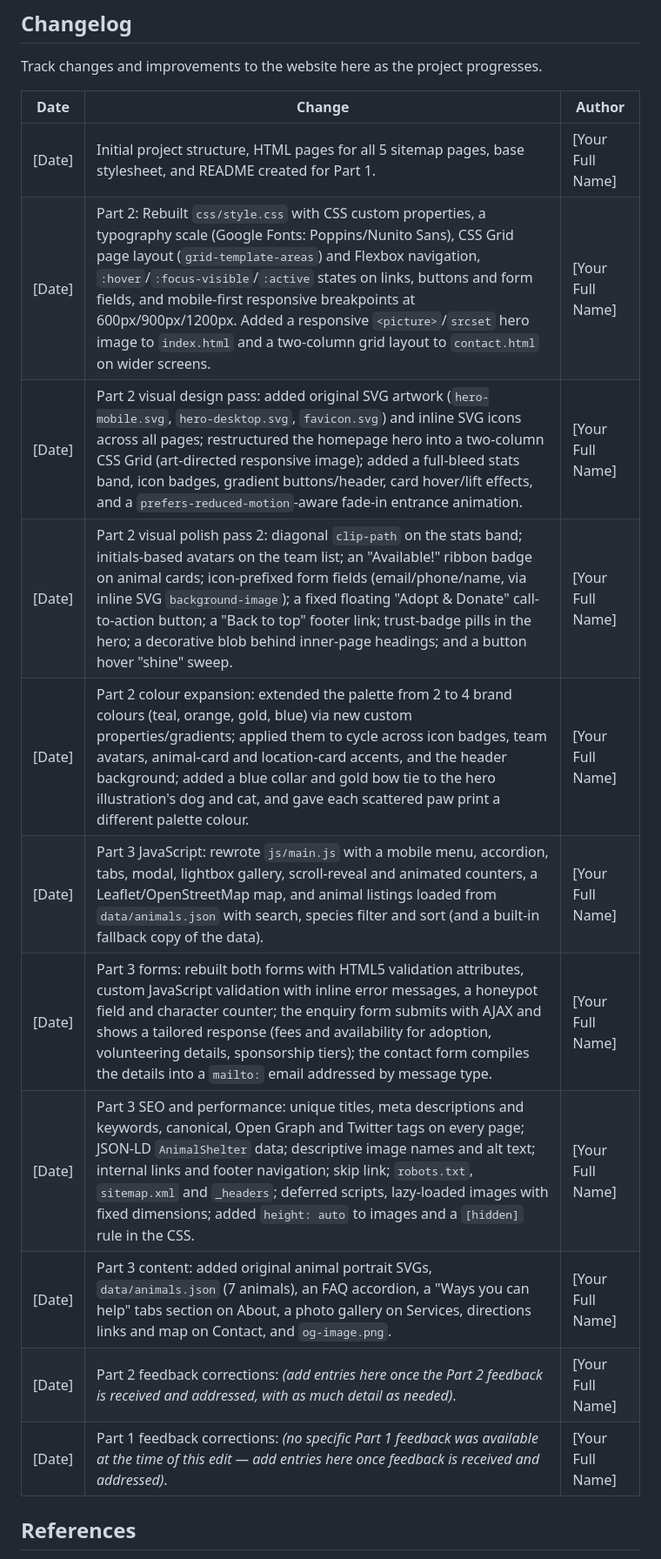
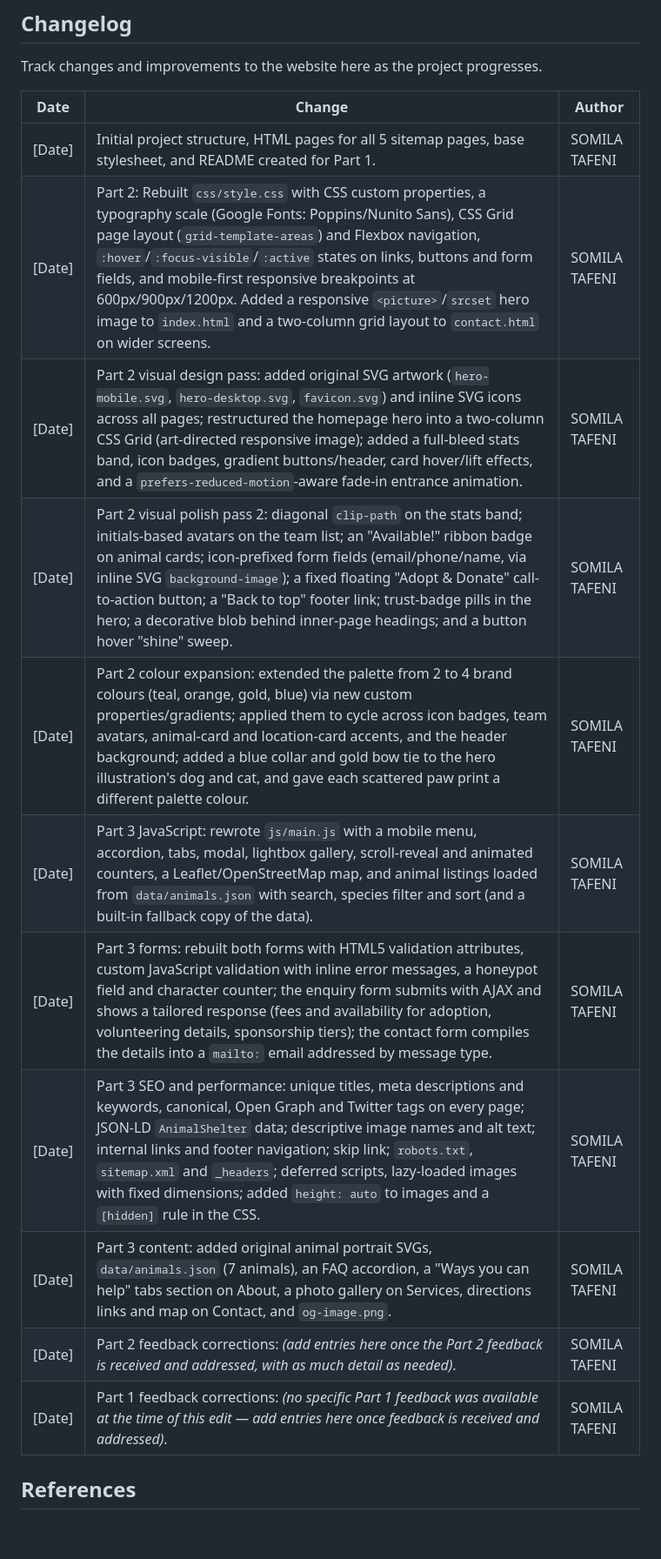
Before and after one commit to travismilla94-star/Ubuntu-Paws, a Markdown page: README.md, the part around the change. Shown at 87% size. Rendered like a GitHub page; blank space fills up the shorter version.

Commit message:
Update README with author name changes

```diff
--- a/README.md
+++ b/README.md
@@ -329,17 +329,17 @@ Track changes and improvements to the website here as the project progresses.
 
 | Date | Change | Author |
 |---|---|---|
-| [Date] | Initial project structure, HTML pages for all 5 sitemap pages, base stylesheet, and README created for Part 1. | [Your Full Name] |
-| [Date] | Part 2: Rebuilt `css/style.css` with CSS custom properties, a typography scale (Google Fonts: Poppins/Nunito Sans), CSS Grid page layout (`grid-template-areas`) and Flexbox navigation, `:hover`/`:focus-visible`/`:active` states on links, buttons and form fields, and mobile-first responsive breakpoints at 600px/900px/1200px. Added a responsive `<picture>`/`srcset` hero image to `index.html` and a two-column grid layout to `contact.html` on wider screens. | [Your Full Name] |
-| [Date] | Part 2 visual design pass: added original SVG artwork (`hero-mobile.svg`, `hero-desktop.svg`, `favicon.svg`) and inline SVG icons across all pages; restructured the homepage hero into a two-column CSS Grid (art-directed responsive image); added a full-bleed stats band, icon badges, gradient buttons/header, card hover/lift effects, and a `prefers-reduced-motion`-aware fade-in entrance animation. | [Your Full Name] |
-| [Date] | Part 2 visual polish pass 2: diagonal `clip-path` on the stats band; initials-based avatars on the team list; an "Available!" ribbon badge on animal cards; icon-prefixed form fields (email/phone/name, via inline SVG `background-image`); a fixed floating "Adopt & Donate" call-to-action button; a "Back to top" footer link; trust-badge pills in the hero; a decorative blob behind inner-page headings; and a button hover "shine" sweep. | [Your Full Name] |
-| [Date] | Part 2 colour expansion: extended the palette from 2 to 4 brand colours (teal, orange, gold, blue) via new custom properties/gradients; applied them to cycle across icon badges, team avatars, animal-card and location-card accents, and the header background; added a blue collar and gold bow tie to the hero illustration's dog and cat, and gave each scattered paw print a different palette colour. | [Your Full Name] |
-| [Date] | Part 3 JavaScript: rewrote `js/main.js` with a mobile menu, accordion, tabs, modal, lightbox gallery, scroll-reveal and animated counters, a Leaflet/OpenStreetMap map, and animal listings loaded from `data/animals.json` with search, species filter and sort (and a built-in fallback copy of the data). | [Your Full Name] |
-| [Date] | Part 3 forms: rebuilt both forms with HTML5 validation attributes, custom JavaScript validation with inline error messages, a honeypot field and character counter; the enquiry form submits with AJAX and shows a tailored response (fees and availability for adoption, volunteering details, sponsorship tiers); the contact form compiles the details into a `mailto:` email addressed by message type. | [Your Full Name] |
-| [Date] | Part 3 SEO and performance: unique titles, meta descriptions and keywords, canonical, Open Graph and Twitter tags on every page; JSON-LD `AnimalShelter` data; descriptive image names and alt text; internal links and footer navigation; skip link; `robots.txt`, `sitemap.xml` and `_headers`; deferred scripts, lazy-loaded images with fixed dimensions; added `height: auto` to images and a `[hidden]` rule in the CSS. | [Your Full Name] |
-| [Date] | Part 3 content: added original animal portrait SVGs, `data/animals.json` (7 animals), an FAQ accordion, a "Ways you can help" tabs section on About, a photo gallery on Services, directions links and map on Contact, and `og-image.png`. | [Your Full Name] |
-| [Date] | Part 2 feedback corrections: *(add entries here once the Part 2 feedback is received and addressed, with as much detail as needed)*. | [Your Full Name] |
-| [Date] | Part 1 feedback corrections: *(no specific Part 1 feedback was available at the time of this edit — add entries here once feedback is received and addressed)*. | [Your Full Name] |
+| [Date] | Initial project structure, HTML pages for all 5 sitemap pages, base stylesheet, and README created for Part 1. | SOMILA TAFENI |
+| [Date] | Part 2: Rebuilt `css/style.css` with CSS custom properties, a typography scale (Google Fonts: Poppins/Nunito Sans), CSS Grid page layout (`grid-template-areas`) and Flexbox navigation, `:hover`/`:focus-visible`/`:active` states on links, buttons and form fields, and mobile-first responsive breakpoints at 600px/900px/1200px. Added a responsive `<picture>`/`srcset` hero image to `index.html` and a two-column grid layout to `contact.html` on wider screens. | SOMILA TAFENI |
+| [Date] | Part 2 visual design pass: added original SVG artwork (`hero-mobile.svg`, `hero-desktop.svg`, `favicon.svg`) and inline SVG icons across all pages; restructured the homepage hero into a two-column CSS Grid (art-directed responsive image); added a full-bleed stats band, icon badges, gradient buttons/header, card hover/lift effects, and a `prefers-reduced-motion`-aware fade-in entrance animation. | SOMILA TAFENI |
+| [Date] | Part 2 visual polish pass 2: diagonal `clip-path` on the stats band; initials-based avatars on the team list; an "Available!" ribbon badge on animal cards; icon-prefixed form fields (email/phone/name, via inline SVG `background-image`); a fixed floating "Adopt & Donate" call-to-action button; a "Back to top" footer link; trust-badge pills in the hero; a decorative blob behind inner-page headings; and a button hover "shine" sweep. | SOMILA TAFENI |
+| [Date] | Part 2 colour expansion: extended the palette from 2 to 4 brand colours (teal, orange, gold, blue) via new custom properties/gradients; applied them to cycle across icon badges, team avatars, animal-card and location-card accents, and the header background; added a blue collar and gold bow tie to the hero illustration's dog and cat, and gave each scattered paw print a different palette colour. | SOMILA TAFENI |
+| [Date] | Part 3 JavaScript: rewrote `js/main.js` with a mobile menu, accordion, tabs, modal, lightbox gallery, scroll-reveal and animated counters, a Leaflet/OpenStreetMap map, and animal listings loaded from `data/animals.json` with search, species filter and sort (and a built-in fallback copy of the data). | SOMILA TAFENI |
+| [Date] | Part 3 forms: rebuilt both forms with HTML5 validation attributes, custom JavaScript validation with inline error messages, a honeypot field and character counter; the enquiry form submits with AJAX and shows a tailored response (fees and availability for adoption, volunteering details, sponsorship tiers); the contact form compiles the details into a `mailto:` email addressed by message type. | SOMILA TAFENI |
+| [Date] | Part 3 SEO and performance: unique titles, meta descriptions and keywords, canonical, Open Graph and Twitter tags on every page; JSON-LD `AnimalShelter` data; descriptive image names and alt text; internal links and footer navigation; skip link; `robots.txt`, `sitemap.xml` and `_headers`; deferred scripts, lazy-loaded images with fixed dimensions; added `height: auto` to images and a `[hidden]` rule in the CSS. | SOMILA TAFENI |
+| [Date] | Part 3 content: added original animal portrait SVGs, `data/animals.json` (7 animals), an FAQ accordion, a "Ways you can help" tabs section on About, a photo gallery on Services, directions links and map on Contact, and `og-image.png`. | SOMILA TAFENI |
+| [Date] | Part 2 feedback corrections: *(add entries here once the Part 2 feedback is received and addressed, with as much detail as needed)*. | SOMILA TAFENI |
+| [Date] | Part 1 feedback corrections: *(no specific Part 1 feedback was available at the time of this edit — add entries here once feedback is received and addressed)*. | SOMILA TAFENI |
 
 ## References
 References are cited using the Harvard Style Referencing Guide, adapted for the IIE.
```
